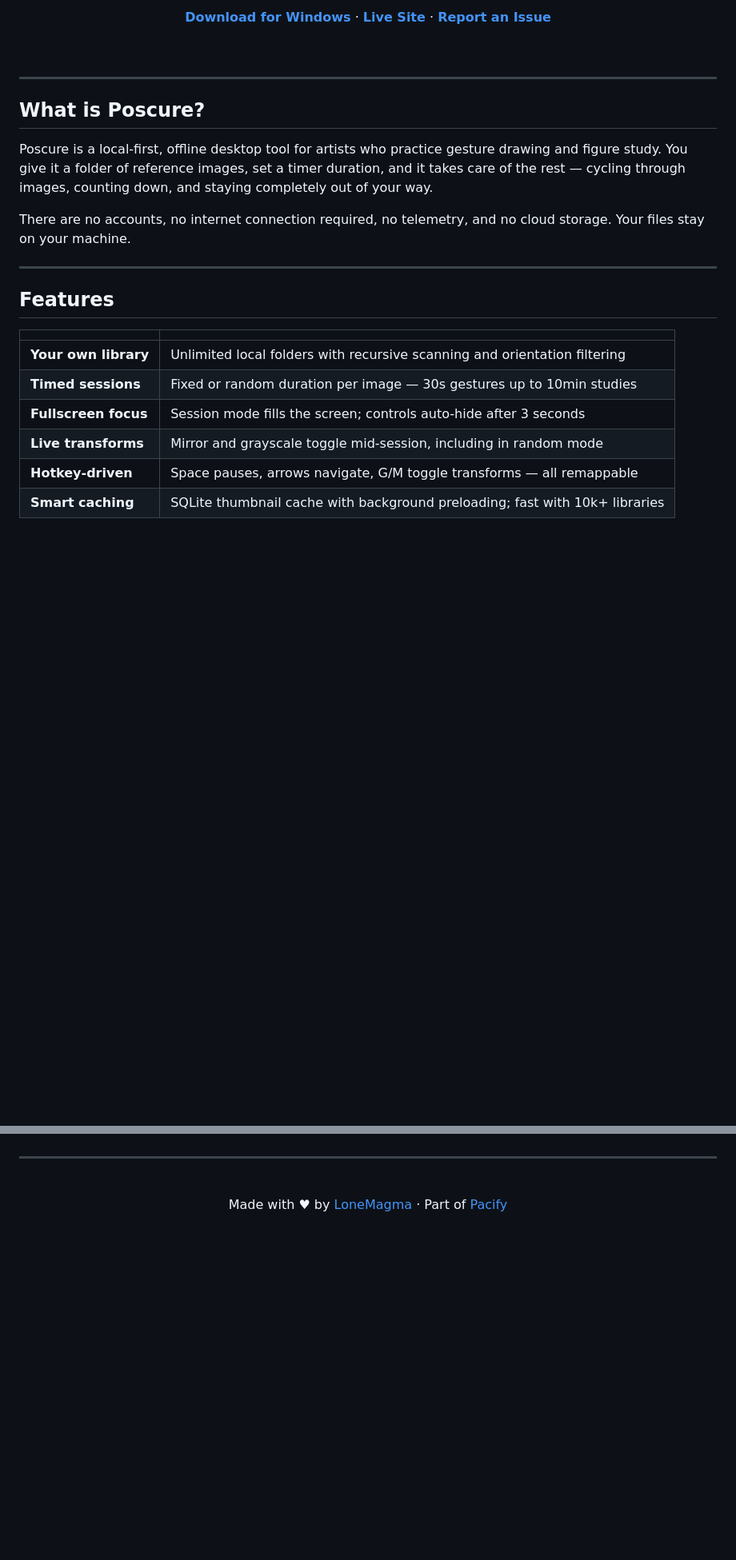
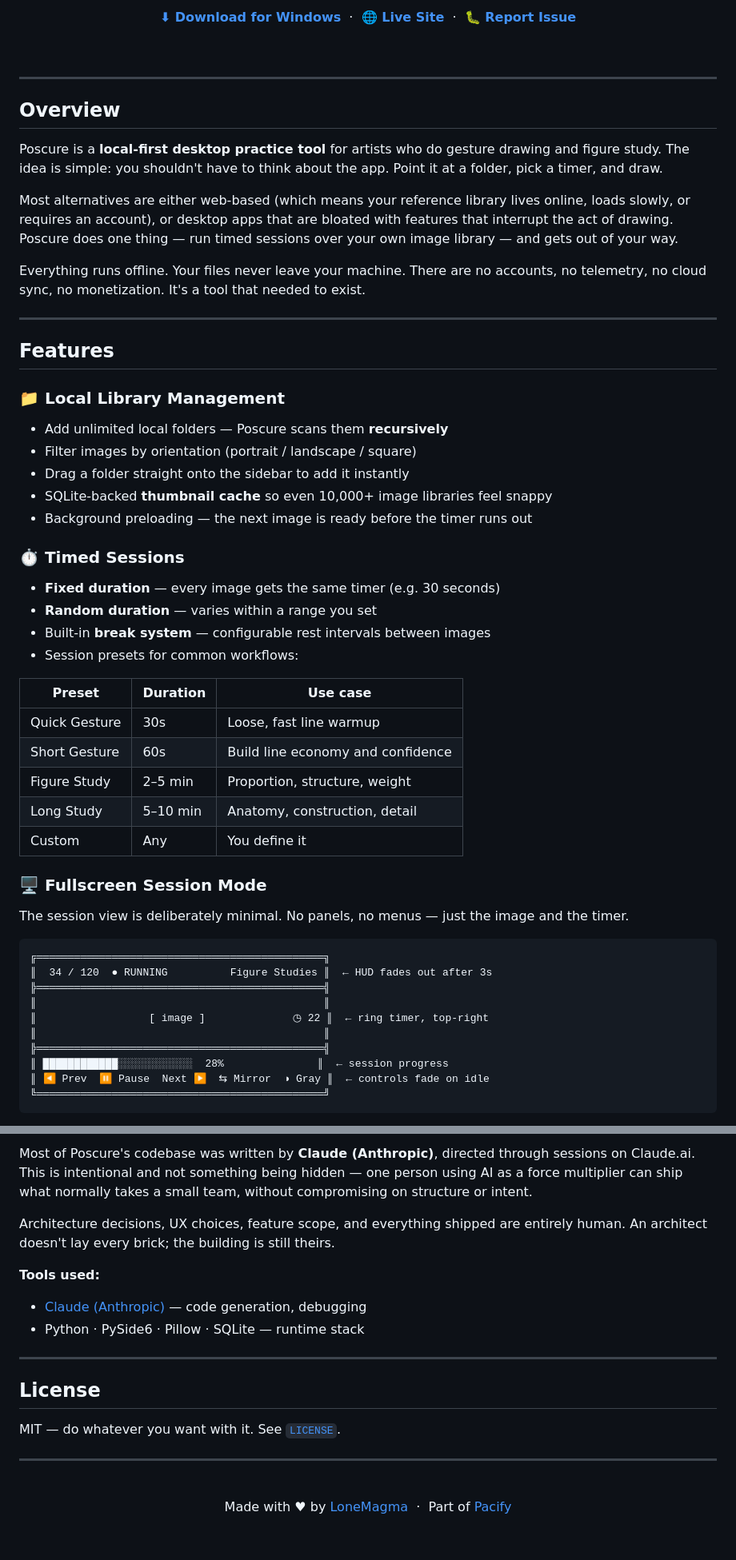
Before and after one commit to LoneMagma/Poscure, a Markdown page: README.md, 2 parts joined by grey strips. Shown at 80% size. Drawn GitHub-style; blank space fills up the shorter version.

````diff
--- a/README.md
+++ b/README.md
@@ -30,7 +26,9 @@
 
 <br>
 
-**[Download for Windows](https://github.com/lonemagma/poscure/releases/download/v1.0.0/Poscure.exe)** · **[Live Site](https://poscure.vercel.app)** · **[Report an Issue](https://github.com/lonemagma/poscure/issues)**
+[**⬇ Download for Windows**](https://github.com/lonemagma/poscure/releases/download/v1.0.0/Poscure.exe) &nbsp;·&nbsp;
+[**🌐 Live Site**](https://poscure.vercel.app) &nbsp;·&nbsp;
+[**🐛 Report Issue**](https://github.com/lonemagma/poscure/issues)
 
 <br>
 
@@ -38,21 +36,55 @@
 
 ---
 
-## What is Poscure?
+## Overview
 
-Poscure is a local-first, offline desktop tool for artists who practice gesture drawing and figure study. You give it a folder of reference images, set a timer duration, and it takes care of the rest — cycling through images, counting down, and staying completely out of your way.
+Poscure is a **local-first desktop practice tool** for artists who do gesture drawing and figure study. The idea is simple: you shouldn't have to think about the app. Point it at a folder, pick a timer, and draw.
 
-There are no accounts, no internet connection required, no telemetry, and no cloud storage. Your files stay on your machine.
+Most alternatives are either web-based (which means your reference library lives online, loads slowly, or requires an account), or desktop apps that are bloated with features that interrupt the act of drawing. Poscure does one thing — run timed sessions over your own image library — and gets out of your way.
+
+Everything runs offline. Your files never leave your machine. There are no accounts, no telemetry, no cloud sync, no monetization. It's a tool that needed to exist.
 
 ---
 
 ## Features
 
-| | |
-|---|---|
-| **Your own library** | Unlimited local folders with recursive scanning and orientation filtering |
-| **Timed sessions** | Fixed or random duration per image — 30s gestures up to 10min studies |
-| **Fullscreen focus** | Session mode fills the screen; controls auto-hide after 3 seconds |
-| **Live transforms** | Mirror and grayscale toggle mid-session, including in random mode |
-| **Hotkey-driven** | Space pauses, arrows navigate, G/M toggle transforms — all remappable |
-| **Smart caching** | SQLite thumbnail cache with background preloading; fast with 10k+ libraries |
+### 📁 Local Library Management
+
+- Add unlimited local folders — Poscure scans them **recursively**
+- Filter images by orientation (portrait / landscape / square)
+- Drag a folder straight onto the sidebar to add it instantly
+- SQLite-backed **thumbnail cache** so even 10,000+ image libraries feel snappy
+- Background preloading — the next image is ready before the timer runs out
+
+### ⏱ Timed Sessions
+
+- **Fixed duration** — every image gets the same timer (e.g. 30 seconds)
+- **Random duration** — varies within a range you set
+- Built-in **break system** — configurable rest intervals between images
+- Session presets for common workflows:
+
+| Preset | Duration | Use case |
+|--------|----------|----------|
+| Quick Gesture | 30s | Loose, fast line warmup |
+| Short Gesture | 60s | Build line economy and confidence |
+| Figure Study | 2–5 min | Proportion, structure, weight |
+| Long Study | 5–10 min | Anatomy, construction, detail |
+| Custom | Any | You define it |
+
+### 🖥 Fullscreen Session Mode
+
+The session view is deliberately minimal. No panels, no menus — just the image and the timer.
+
+```
+╔══════════════════════════════════════════════╗
+║  34 / 120  ● RUNNING          Figure Studies ║  ← HUD fades out after 3s
+╠══════════════════════════════════════════════╣
+║                                              ║
+║                  [ image ]              ◷ 22 ║  ← ring timer, top-right
+║                                              ║
+╠══════════════════════════════════════════════╣
+║ ████████████░░░░░░░░░░░░  28%               ║  ← session progress
+║ ◀ Prev  ⏸ Pause  Next ▶  ⇆ Mirror  ◑ Gray ║  ← controls fade on idle
+╚══════════════════════════════════════════════╝
+```
+
@@ -177,3 +253,16 @@ The architecture, UX decisions, and product direction are entirely human. An arc
+Most of Poscure's codebase was written by **Claude (Anthropic)**, directed through sessions on Claude.ai. This is intentional and not something being hidden — one person using AI as a force multiplier can ship what normally takes a small team, without compromising on structure or intent.
+
+Architecture decisions, UX choices, feature scope, and everything shipped are entirely human. An architect doesn't lay every brick; the building is still theirs.
+
+**Tools used:**
+- [Claude (Anthropic)](https://claude.ai) — code generation, debugging
+- Python · PySide6 · Pillow · SQLite — runtime stack
+
+---
+
+## License
+
+MIT — do whatever you want with it. See [`LICENSE`](LICENSE).
 
 ---
 
@@ -181,7 +270,7 @@ The architecture, UX decisions, and product direction are entirely human. An arc
 
 <br>
 
-Made with ♥ by [LoneMagma](https://instagram.com/lonemagma) · Part of [Pacify](https://pacify.site)
+Made with ♥ by [LoneMagma](https://instagram.com/lonemagma) &nbsp;·&nbsp; Part of [Pacify](https://pacify.site)
 
 <br>
 
````
Also changed, not shown: other parts of README.md (+126 -86 lines).
